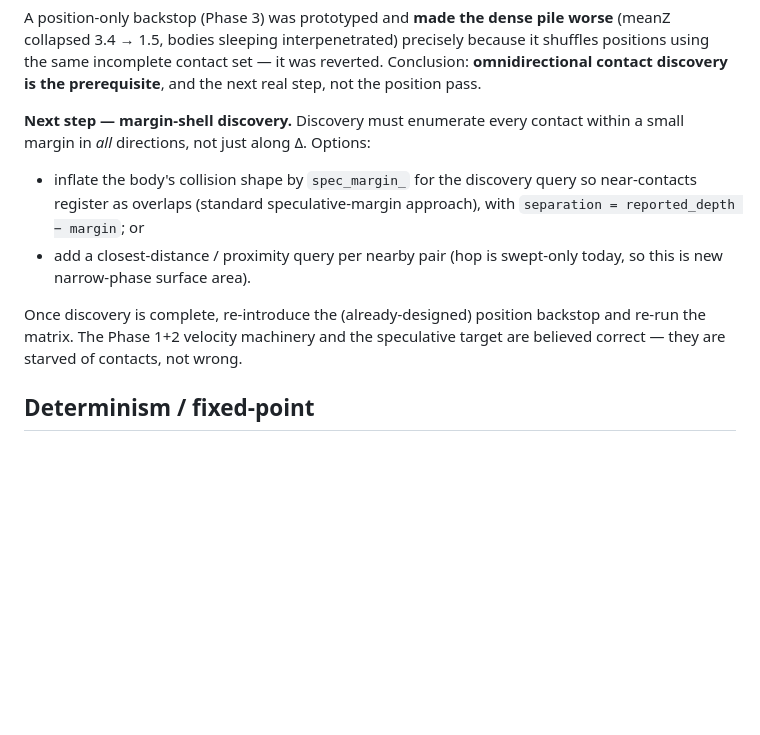
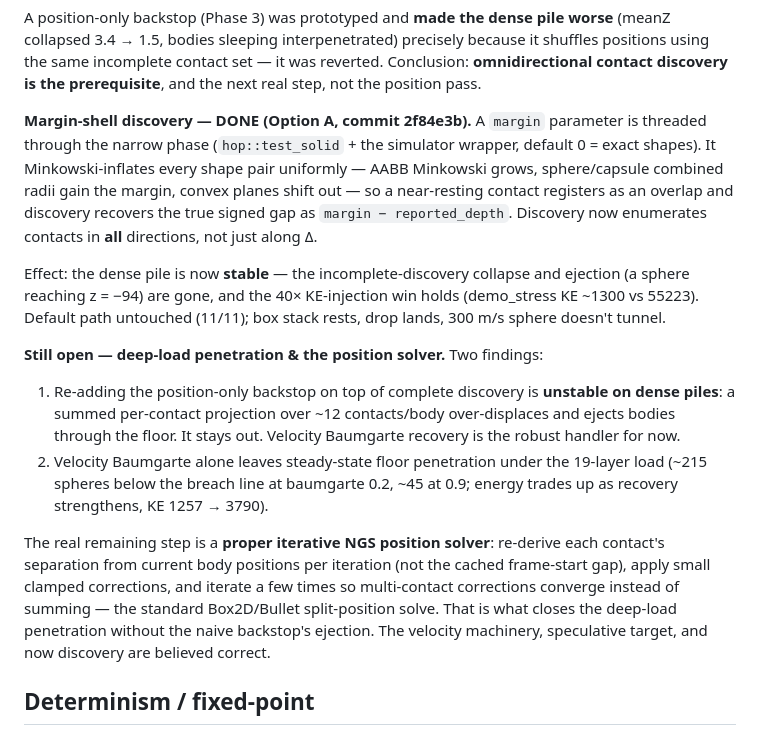
Before and after one commit to alanfischer/hop, a Markdown page: docs/pipeline_reorder_plan.md, the part around the change. Rendered like a GitHub page; blank space fills up the shorter version.

Commit message:
docs: update reorder plan — margin-shell done, NGS position solver is next
Record that margin-shell discovery (Option A) landed and stabilized the pile,
that a naive summed position backstop is unstable on dense piles, and that the
remaining deep-load penetration needs a proper iterative NGS position solver
(re-derive separation per iteration, clamped corrections).

Co-Authored-By: Claude Opus 4.8 <noreply@anthropic.com>

```diff
--- a/docs/pipeline_reorder_plan.md
+++ b/docs/pipeline_reorder_plan.md
@@ -164,17 +164,35 @@ because it shuffles positions using the same incomplete contact set — it was
 reverted. Conclusion: **omnidirectional contact discovery is the prerequisite**,
 and the next real step, not the position pass.
 
-**Next step — margin-shell discovery.** Discovery must enumerate every contact
-within a small margin in *all* directions, not just along Δ. Options:
-- inflate the body's collision shape by `spec_margin_` for the discovery query so
-  near-contacts register as overlaps (standard speculative-margin approach), with
-  `separation = reported_depth − margin`; or
-- add a closest-distance / proximity query per nearby pair (hop is swept-only
-  today, so this is new narrow-phase surface area).
+**Margin-shell discovery — DONE (Option A, commit 2f84e3b).** A `margin`
+parameter is threaded through the narrow phase (`hop::test_solid` + the simulator
+wrapper, default 0 = exact shapes). It Minkowski-inflates every shape pair
+uniformly — AABB Minkowski grows, sphere/capsule combined radii gain the margin,
+convex planes shift out — so a near-resting contact registers as an overlap and
+discovery recovers the true signed gap as `margin − reported_depth`. Discovery
+now enumerates contacts in **all** directions, not just along Δ.
 
-Once discovery is complete, re-introduce the (already-designed) position backstop
-and re-run the matrix. The Phase 1+2 velocity machinery and the speculative
-target are believed correct — they are starved of contacts, not wrong.
+Effect: the dense pile is now **stable** — the incomplete-discovery collapse and
+ejection (a sphere reaching z = −94) are gone, and the 40× KE-injection win holds
+(demo_stress KE ~1300 vs 55223). Default path untouched (11/11); box stack rests,
+drop lands, 300 m/s sphere doesn't tunnel.
+
+**Still open — deep-load penetration & the position solver.** Two findings:
+1. Re-adding the position-only backstop on top of complete discovery is
+   **unstable on dense piles**: a summed per-contact projection over ~12
+   contacts/body over-displaces and ejects bodies through the floor. It stays
+   out. Velocity Baumgarte recovery is the robust handler for now.
+2. Velocity Baumgarte alone leaves steady-state floor penetration under the
+   19-layer load (~215 spheres below the breach line at baumgarte 0.2, ~45 at
+   0.9; energy trades up as recovery strengthens, KE 1257 → 3790).
+
+The real remaining step is a **proper iterative NGS position solver**: re-derive
+each contact's separation from current body positions per iteration (not the
+cached frame-start gap), apply small clamped corrections, and iterate a few
+times so multi-contact corrections converge instead of summing — the standard
+Box2D/Bullet split-position solve. That is what closes the deep-load penetration
+without the naive backstop's ejection. The velocity machinery, speculative
+target, and now discovery are believed correct.
 
 ## Determinism / fixed-point
 
```
